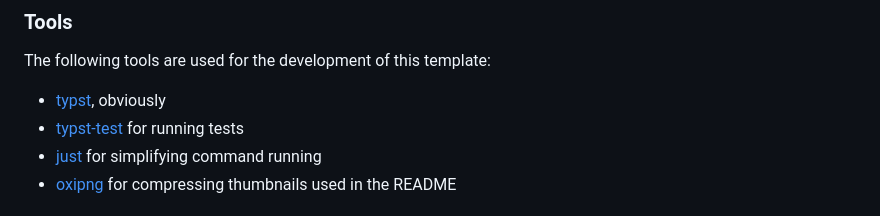
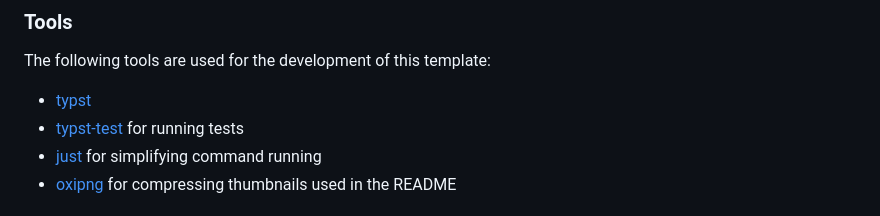
Before and after one commit to DeveloperPaul123/modern-cv, a Markdown page: README.md, the part around the change. Rendered like a GitHub page.

Commit message:
docs: don't be condescending

```diff
--- a/README.md
+++ b/README.md
@@ -13,7 +13,7 @@ A port of the [Awesome-CV](https://github.com/posquit0/Awesome-CV) Latex resume
 
 The following tools are used for the development of this template:
 
-- [typst](https://github.com/typst/typst), obviously
+- [typst](https://github.com/typst/typst)
 - [typst-test](https://github.com/tingerrr/typst-test) for running tests
 - [just](https://github.com/casey/just) for simplifying command running
 - [oxipng](https://github.com/shssoichiro/oxipng) for compressing thumbnails used in the README
```
